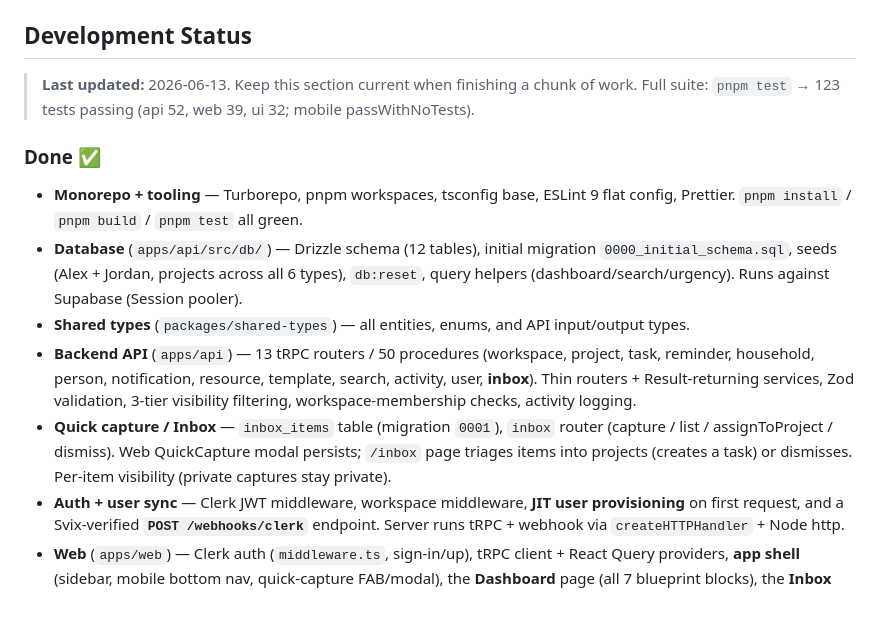
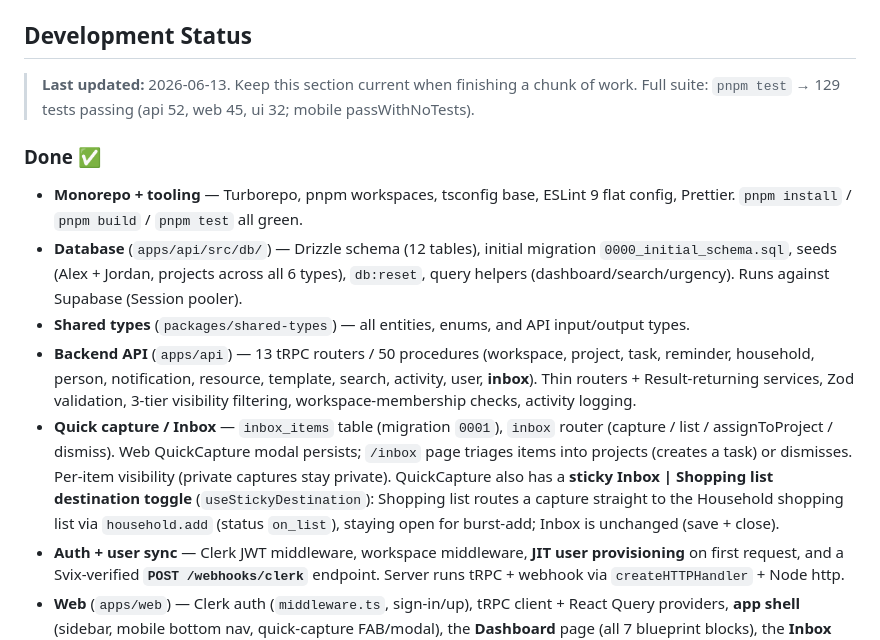
Before and after one commit to NiranjanKumbhar/LifeManagementApp, a Markdown page: CLAUDE.md, the part around the change. Rendered like a GitHub page; blank space fills up the shorter version.

Commit message:
docs: note Quick Capture shopping-list destination in status
Co-Authored-By: Claude Opus 4.8 <noreply@anthropic.com>

```diff
--- a/CLAUDE.md
+++ b/CLAUDE.md
@@ -9,14 +9,14 @@ This is **LifeSync**, a shared life management app for couples that combines fas
 ## Development Status
 
 > **Last updated:** 2026-06-13. Keep this section current when finishing a chunk of work.
-> Full suite: `pnpm test` → 123 tests passing (api 52, web 39, ui 32; mobile passWithNoTests).
+> Full suite: `pnpm test` → 129 tests passing (api 52, web 45, ui 32; mobile passWithNoTests).
 
 ### Done ✅
 - **Monorepo + tooling** — Turborepo, pnpm workspaces, tsconfig base, ESLint 9 flat config, Prettier. `pnpm install` / `pnpm build` / `pnpm test` all green.
 - **Database** (`apps/api/src/db/`) — Drizzle schema (12 tables), initial migration `0000_initial_schema.sql`, seeds (Alex + Jordan, projects across all 6 types), `db:reset`, query helpers (dashboard/search/urgency). Runs against Supabase (Session pooler).
 - **Shared types** (`packages/shared-types`) — all entities, enums, and API input/output types.
 - **Backend API** (`apps/api`) — 13 tRPC routers / 50 procedures (workspace, project, task, reminder, household, person, notification, resource, template, search, activity, user, **inbox**). Thin routers + Result-returning services, Zod validation, 3-tier visibility filtering, workspace-membership checks, activity logging.
-- **Quick capture / Inbox** — `inbox_items` table (migration `0001`), `inbox` router (capture / list / assignToProject / dismiss). Web QuickCapture modal persists; `/inbox` page triages items into projects (creates a task) or dismisses. Per-item visibility (private captures stay private).
+- **Quick capture / Inbox** — `inbox_items` table (migration `0001`), `inbox` router (capture / list / assignToProject / dismiss). Web QuickCapture modal persists; `/inbox` page triages items into projects (creates a task) or dismisses. Per-item visibility (private captures stay private). QuickCapture also has a **sticky Inbox | Shopping list destination toggle** (`useStickyDestination`): Shopping list routes a capture straight to the Household shopping list via `household.add` (status `on_list`), staying open for burst-add; Inbox is unchanged (save + close).
 - **Auth + user sync** — Clerk JWT middleware, workspace middleware, **JIT user provisioning** on first request, and a Svix-verified **`POST /webhooks/clerk`** endpoint. Server runs tRPC + webhook via `createHTTPHandler` + Node http.
 - **Web** (`apps/web`) — Clerk auth (`middleware.ts`, sign-in/up), tRPC client + React Query providers, **app shell** (sidebar, mobile bottom nav, quick-capture FAB/modal), the **Dashboard** page (all 7 blueprint blocks), the **Inbox** page (`/inbox`, triage), and the **Projects** screens (`/projects` list grouped by type with progress bars; `/projects/[id]` single-column detail with task list + inline complete/add, one subtask level; template-driven create/edit modal with per-type custom fields), and the **Household** screen (`/household` — Shopping list / Inventory tabs via `SegmentedControl`, items grouped by category, quick-add bar, per-row Got it/Need more + status-pill menu, tap-to-edit modal; household-local components QuickAddBar/StockItemRow/StatusPillMenu/HouseholdItemForm). `ToastProvider` mounted in providers. Design tokens + 14 UI components in `packages/ui` (Button, Card, Badge, UrgencyIndicator, Avatar, PartnerBadge, EmptyState, LoadingSpinner, **Input, Modal, Toast, TaskItem, ProjectCard, SegmentedControl**). Aesthetic: warm "paper", Fraunces + Inter, teal/coral/amber/sage.
 - **Tests** — pglite-based integration tests + faker factories in `apps/api/src/__tests__/`; project service/router/urgency covered; web + ui component tests.
```
